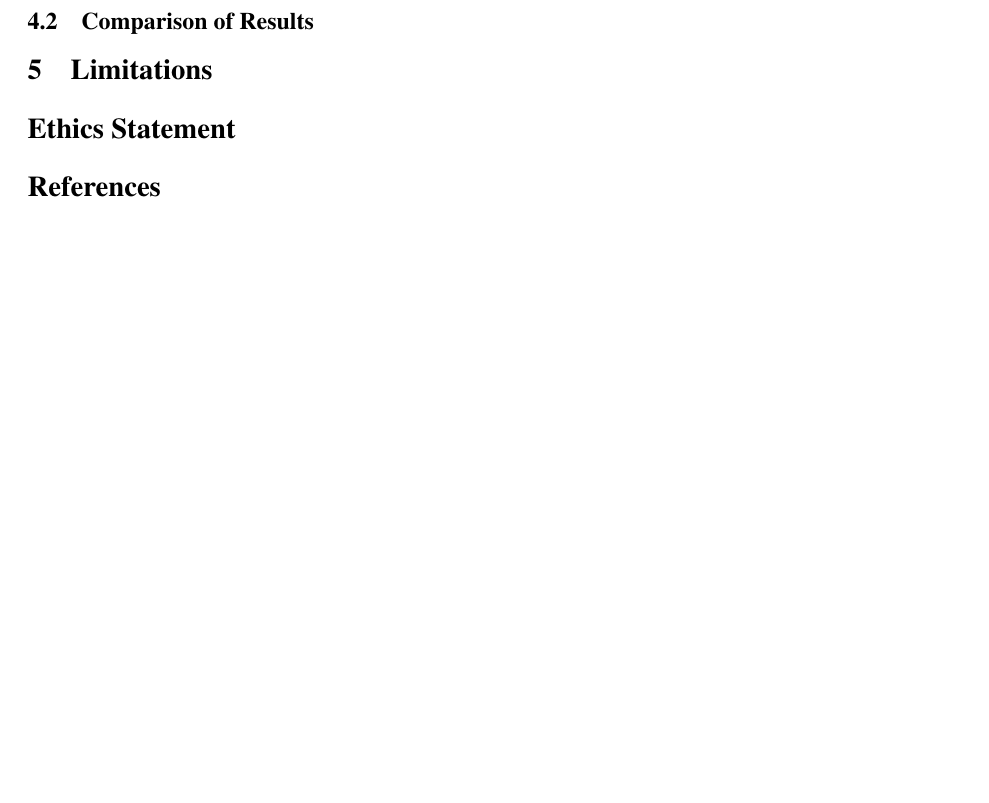
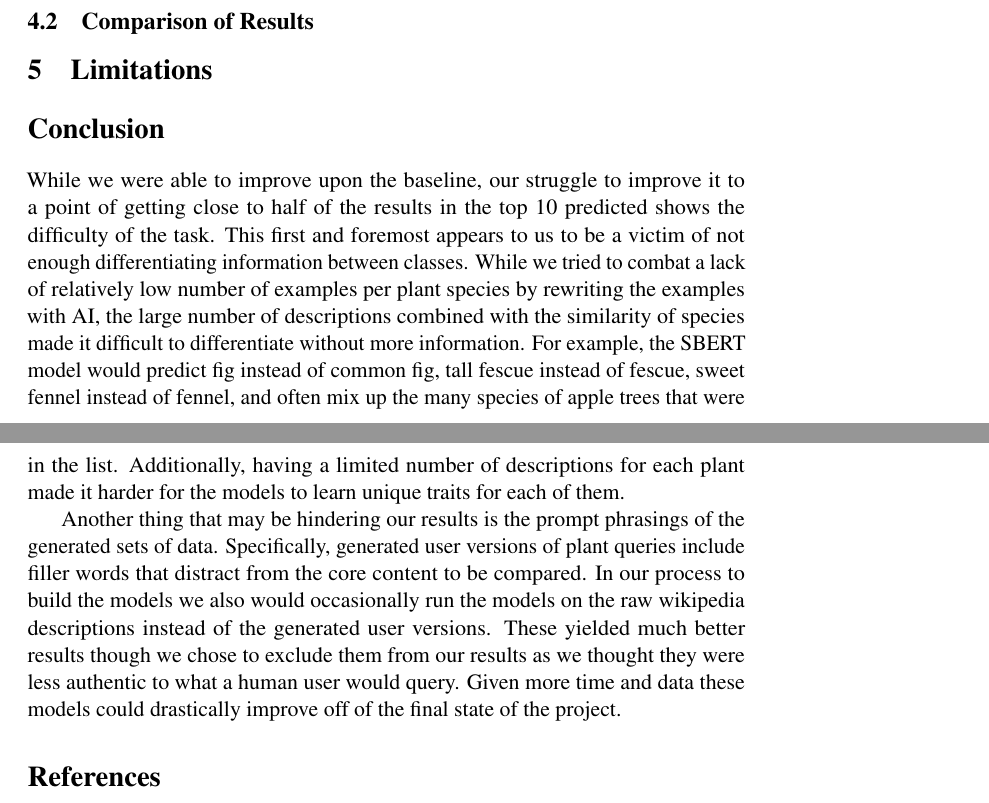
Before and after one commit to NajmeRah/DATASCI266_FinalProject, a LaTeX paper (Report/ACL2023/acl2023.tex): part of page 6 of 7 before the commit and two parts of pages 6 and 7 of 7 after it, the two joined at a grey line, cut so that both start at the same text, the shorter picture padded with empty space. Compiled offline with pdfLaTeX; a LaTeX package or settings file that is missing is left out.

Commit message:
Added conclusion and dropped the ethics section

```diff
--- a/Report/ACL2023/acl2023.tex
+++ b/Report/ACL2023/acl2023.tex
@@ -236,9 +236,11 @@ rule-based flattened \texttt{text} representation of the Perenual data.}
 
 % TODO: brief limitations paragraph
 
-\section*{Ethics Statement}
+\section*{Conclusion}
 
-% TODO: short ethics statement if required
+While we were able to improve upon the baseline, our struggle to improve it to a point of getting close to half of the results in the top 10 predicted shows the difficulty of the task. This first and foremost appears to us to be a victim of not enough differentiating information between classes. While we tried to combat a lack of relatively low number of examples per plant species by rewriting the examples with AI, the large number of descriptions combined with the similarity of species made it difficult to differentiate without more information. For example, the SBERT model would predict fig instead of common fig, tall fescue instead of fescue, sweet fennel instead of fennel, and often mix up the many species of apple trees that were in the list. Additionally, having a limited number of descriptions for each plant made it harder for the models to learn unique traits for each of them.
+
+Another thing that may be hindering our results is the prompt phrasings of the generated sets of data. Specifically, generated user versions of plant queries include filler words that distract from the core content to be compared. In our process to build the models we also would occasionally run the models on the raw wikipedia descriptions instead of the generated user versions. These yielded much better results though we chose to exclude them from our results as we thought they were less authentic to what a human user would query. Given more time and data these models could drastically improve off of the final state of the project.
 
 \bibliographystyle{acl_natbib}
 \bibliography{custom}
```
